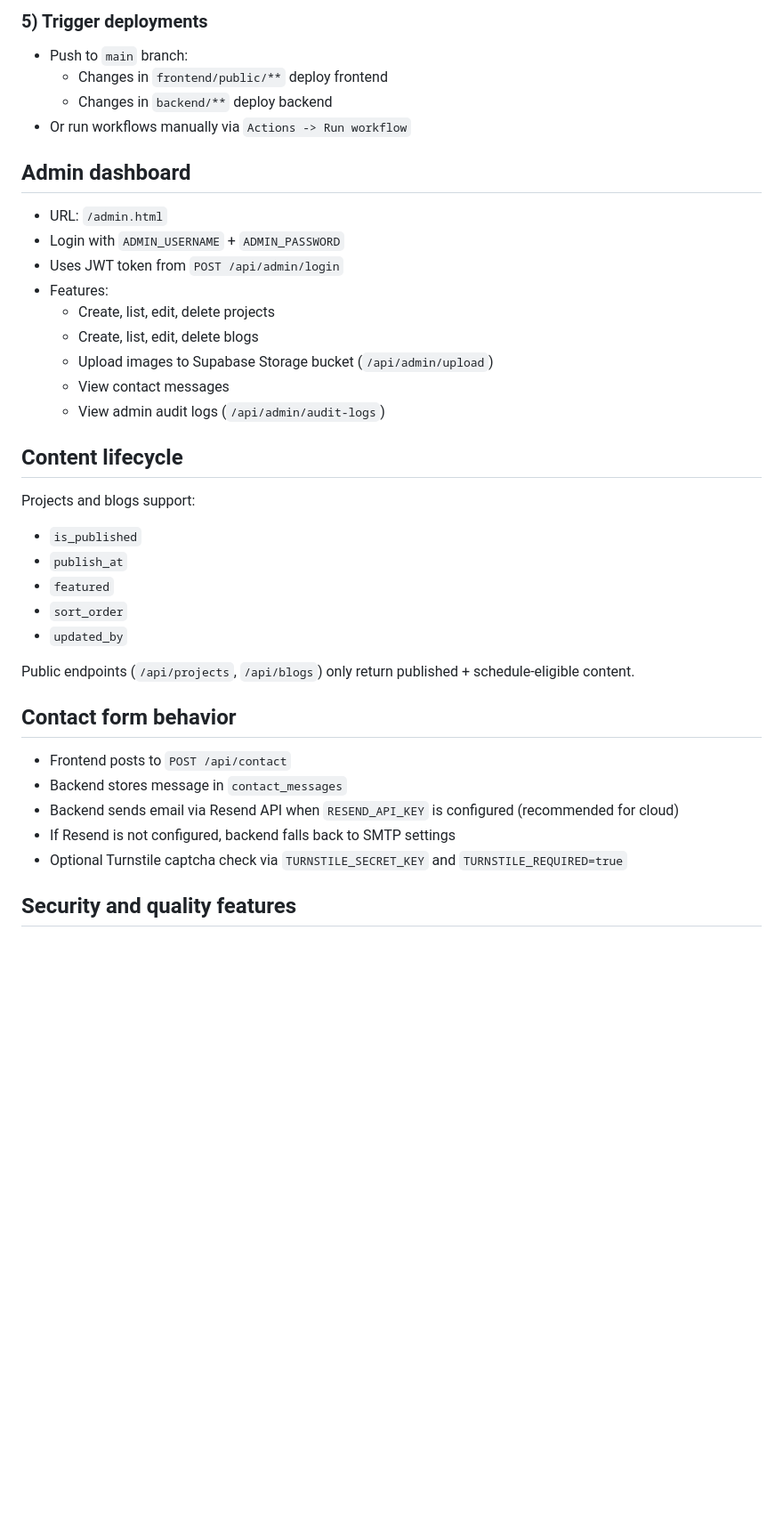
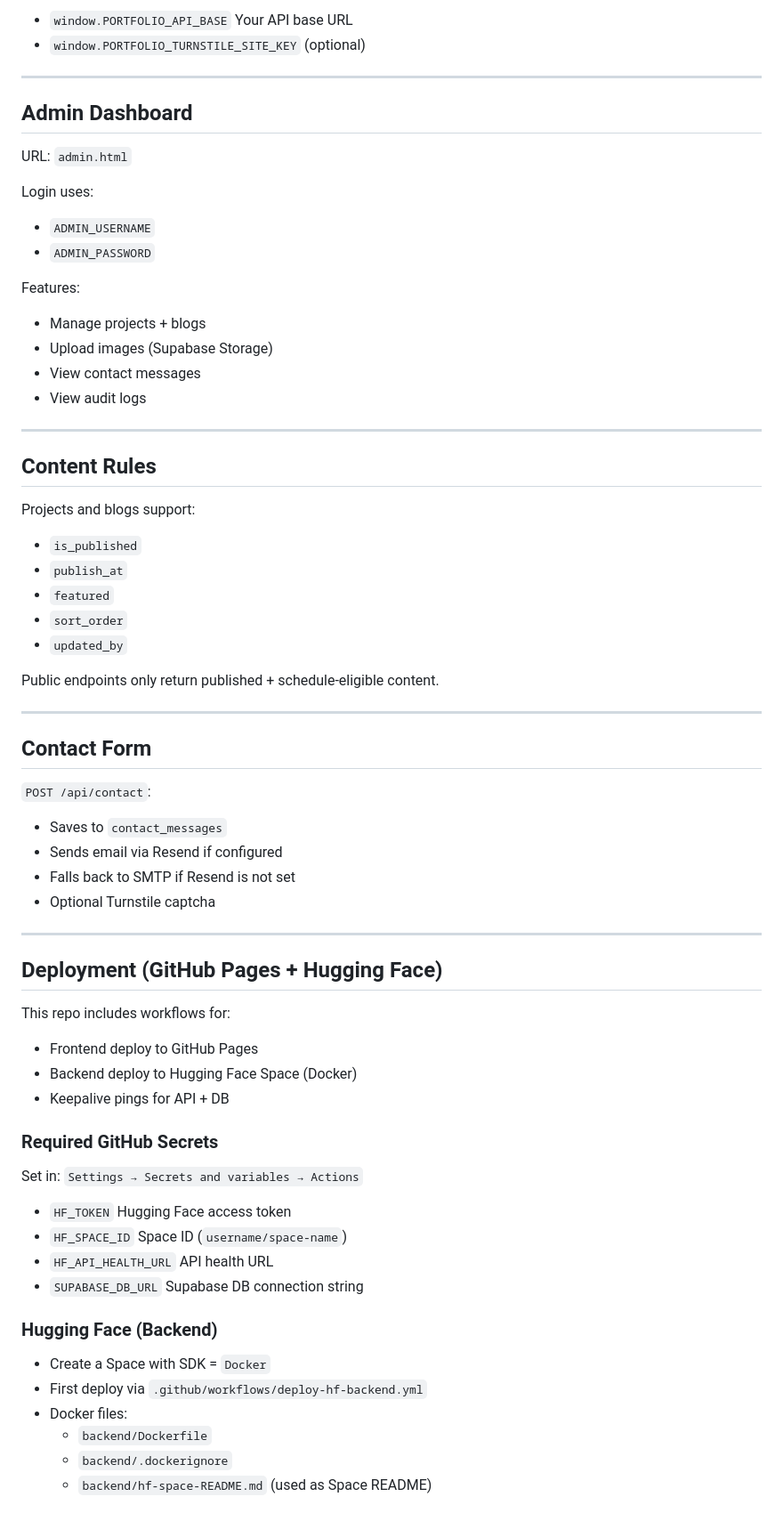
Before and after one commit to thasvithu/thasvithu.github.io, a Markdown page: README.md, the part around one of its changes. Shown at 89% size. GitHub-like rendering; blank space fills up the shorter version.

```diff
--- a/README.md
+++ b/README.md
@@ -62,22 +81,27 @@ Edit `frontend/public/js/runtime-config.js` before deploying:
 
-### 5) Trigger deployments
-- Push to `main` branch:
-  - Changes in `frontend/public/**` deploy frontend
-  - Changes in `backend/**` deploy backend
-- Or run workflows manually via `Actions -> Run workflow`
+- `window.PORTFOLIO_API_BASE` Your API base URL
+- `window.PORTFOLIO_TURNSTILE_SITE_KEY` (optional)
 
-## Admin dashboard
-- URL: `/admin.html`
-- Login with `ADMIN_USERNAME` + `ADMIN_PASSWORD`
-- Uses JWT token from `POST /api/admin/login`
-- Features:
-  - Create, list, edit, delete projects
-  - Create, list, edit, delete blogs
-  - Upload images to Supabase Storage bucket (`/api/admin/upload`)
-  - View contact messages
-  - View admin audit logs (`/api/admin/audit-logs`)
+---
 
-## Content lifecycle
+## Admin Dashboard
+
+URL: `admin.html`
+
+Login uses:
+- `ADMIN_USERNAME`
+- `ADMIN_PASSWORD`
+
+Features:
+- Manage projects + blogs
+- Upload images (Supabase Storage)
+- View contact messages
+- View audit logs
+
+---
+
+## Content Rules
+
 Projects and blogs support:
 - `is_published`
 - `publish_at`
@@ -85,13 +109,41 @@ Projects and blogs support:
 - `sort_order`
 - `updated_by`
 
-Public endpoints (`/api/projects`, `/api/blogs`) only return published + schedule-eligible content.
+Public endpoints only return published + schedule-eligible content.
 
-## Contact form behavior
-- Frontend posts to `POST /api/contact`
-- Backend stores message in `contact_messages`
-- Backend sends email via Resend API when `RESEND_API_KEY` is configured (recommended for cloud)
-- If Resend is not configured, backend falls back to SMTP settings
-- Optional Turnstile captcha check via `TURNSTILE_SECRET_KEY` and `TURNSTILE_REQUIRED=true`
+---
 
-## Security and quality features
+## Contact Form
+
+`POST /api/contact`:
+- Saves to `contact_messages`
+- Sends email via Resend if configured
+- Falls back to SMTP if Resend is not set
+- Optional Turnstile captcha
+
+---
+
+## Deployment (GitHub Pages + Hugging Face)
+
+This repo includes workflows for:
+- Frontend deploy to GitHub Pages
+- Backend deploy to Hugging Face Space (Docker)
+- Keepalive pings for API + DB
+
+### Required GitHub Secrets
+Set in:
+`Settings → Secrets and variables → Actions`
+
+- `HF_TOKEN` Hugging Face access token
+- `HF_SPACE_ID` Space ID (`username/space-name`)
+- `HF_API_HEALTH_URL` API health URL
+- `SUPABASE_DB_URL` Supabase DB connection string
+
+### Hugging Face (Backend)
+- Create a Space with SDK = `Docker`
+- First deploy via `.github/workflows/deploy-hf-backend.yml`
+- Docker files:
+  - `backend/Dockerfile`
+  - `backend/.dockerignore`
+  - `backend/hf-space-README.md` (used as Space README)
+
```
Also changed, not shown: other parts of README.md (+92 -54 lines).
